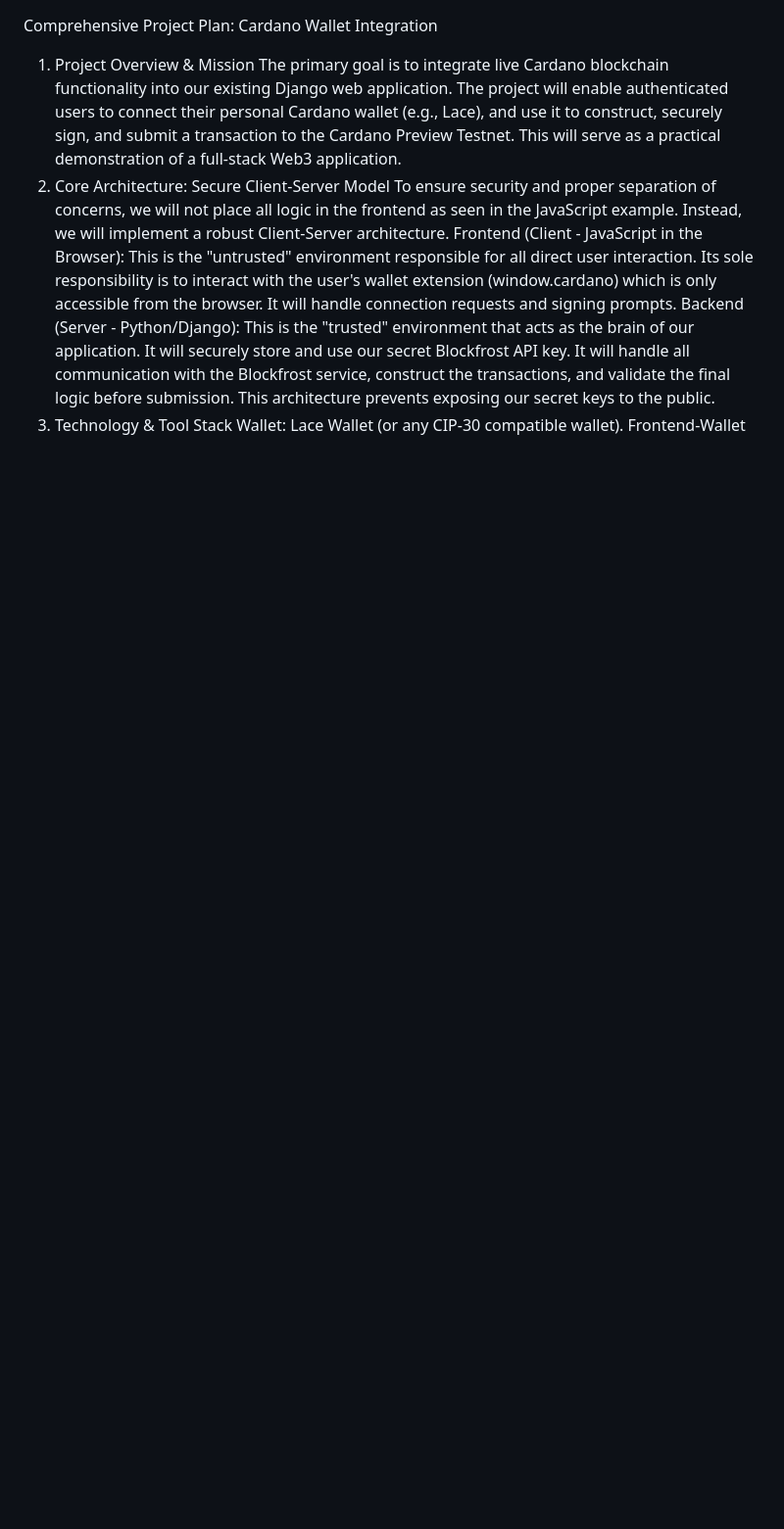
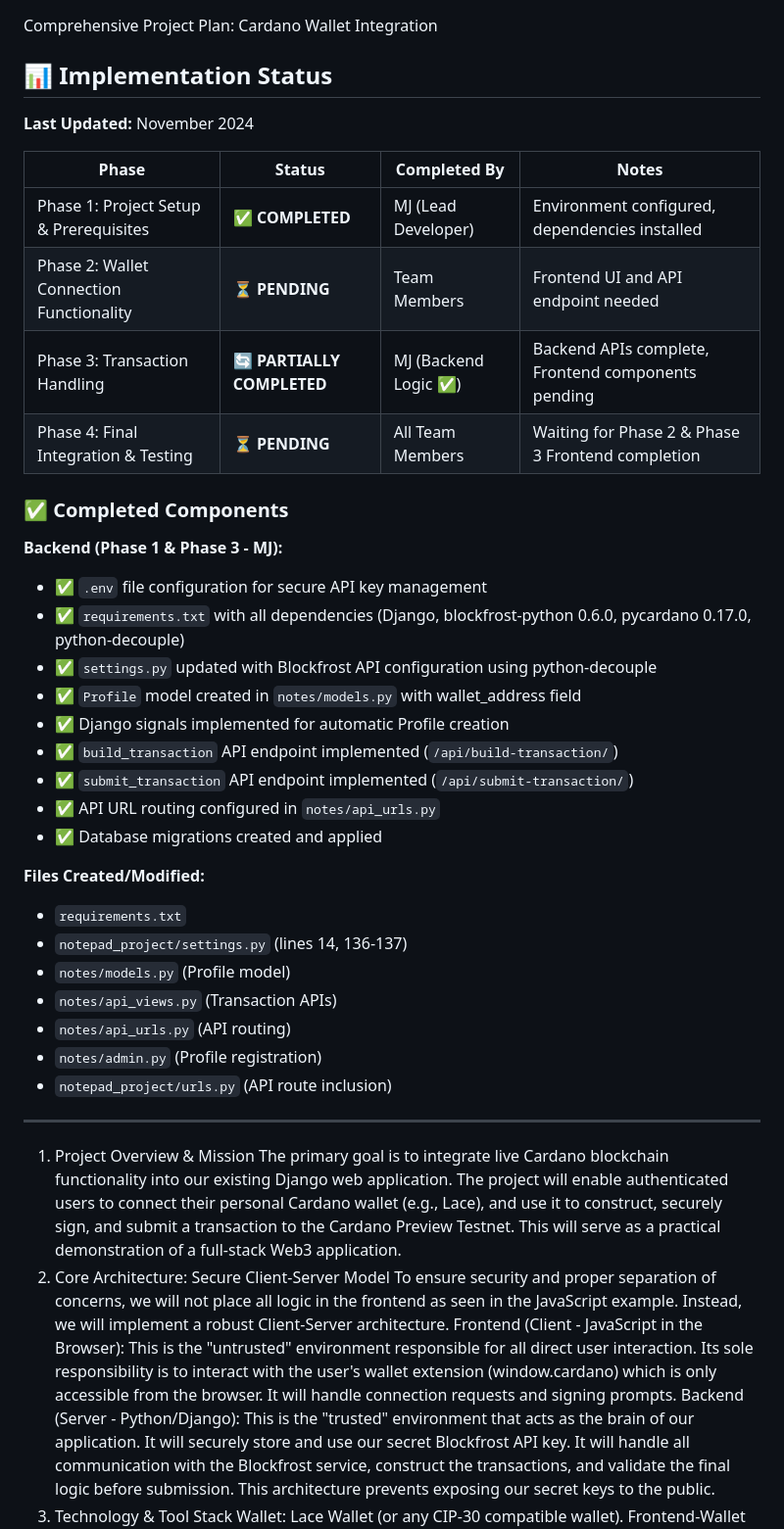
Before and after one commit to Kzu0-afk/blockchain-notepad, a Markdown page: WALLET_INTEGRATION.md, the part around the change printed below. Shown: that part at 98% size. Drawn GitHub-style; blank space fills up the shorter version.

```diff
--- a/WALLET_INTEGRATION.md
+++ b/WALLET_INTEGRATION.md
@@ -1,4 +1,39 @@
 Comprehensive Project Plan: Cardano Wallet Integration
+
+## 📊 Implementation Status
+
+**Last Updated:** November 2024
+
+| Phase | Status | Completed By | Notes |
+|-------|--------|--------------|-------|
+| Phase 1: Project Setup & Prerequisites | ✅ **COMPLETED** | MJ (Lead Developer) | Environment configured, dependencies installed |
+| Phase 2: Wallet Connection Functionality | ⏳ **PENDING** | Team Members | Frontend UI and API endpoint needed |
+| Phase 3: Transaction Handling | 🔄 **PARTIALLY COMPLETED** | MJ (Backend Logic ✅) | Backend APIs complete, Frontend components pending |
+| Phase 4: Final Integration & Testing | ⏳ **PENDING** | All Team Members | Waiting for Phase 2 & Phase 3 Frontend completion |
+
+### ✅ Completed Components
+
+**Backend (Phase 1 & Phase 3 - MJ):**
+- ✅ `.env` file configuration for secure API key management
+- ✅ `requirements.txt` with all dependencies (Django, blockfrost-python 0.6.0, pycardano 0.17.0, python-decouple)
+- ✅ `settings.py` updated with Blockfrost API configuration using python-decouple
+- ✅ `Profile` model created in `notes/models.py` with wallet_address field
+- ✅ Django signals implemented for automatic Profile creation
+- ✅ `build_transaction` API endpoint implemented (`/api/build-transaction/`)
+- ✅ `submit_transaction` API endpoint implemented (`/api/submit-transaction/`)
+- ✅ API URL routing configured in `notes/api_urls.py`
+- ✅ Database migrations created and applied
+
+**Files Created/Modified:**
+- `requirements.txt`
+- `notepad_project/settings.py` (lines 14, 136-137)
+- `notes/models.py` (Profile model)
+- `notes/api_views.py` (Transaction APIs)
+- `notes/api_urls.py` (API routing)
+- `notes/admin.py` (Profile registration)
+- `notepad_project/urls.py` (API route inclusion)
+
+---
 
 1. Project Overview & Mission
 The primary goal is to integrate live Cardano blockchain functionality into our existing Django web application. The project will enable authenticated users to connect their personal Cardano wallet (e.g., Lace), and use it to construct, securely sign, and submit a transaction to the Cardano Preview Testnet. This will serve as a practical demonstration of a full-stack Web3 application.
```
Also changed, not shown: other parts of WALLET_INTEGRATION.md (+133 -40 lines).
